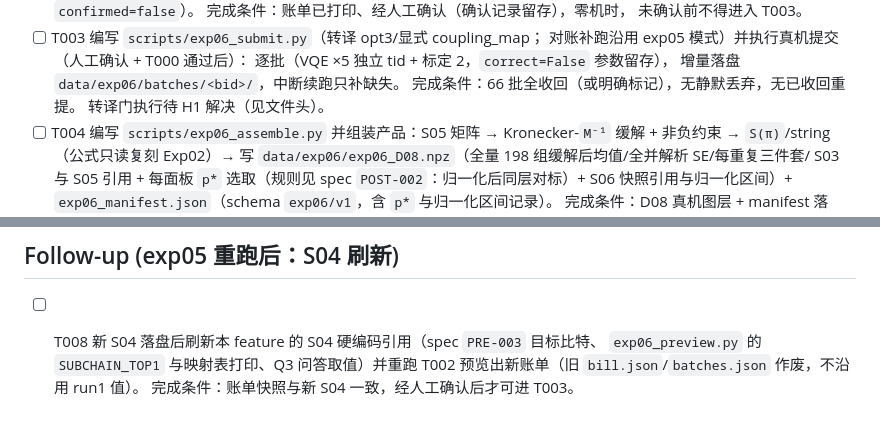
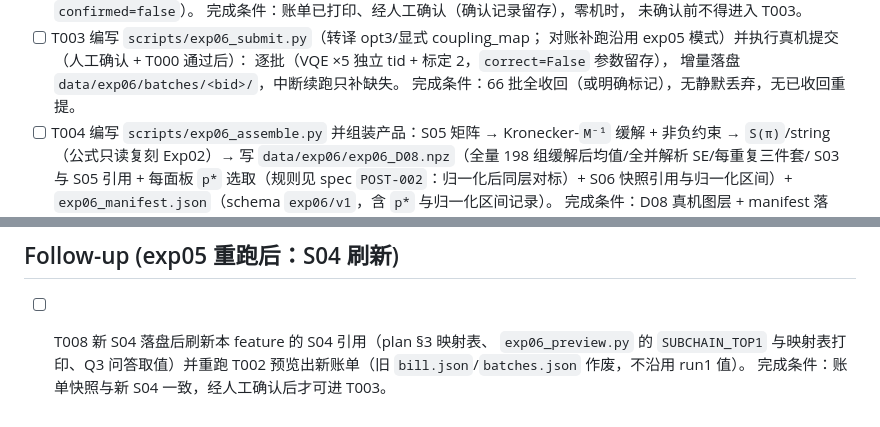
Before and after one commit to a18762608798-wq/variational_qc, a Markdown page: specs/exp06/tasks.md, 2 parts joined by grey strips. Rendered like a GitHub page.

```diff
--- a/specs/exp06/tasks.md
+++ b/specs/exp06/tasks.md
@@ -34,7 +34,6 @@
   逐批（VQE ×5 独立 tid + 标定 2，`correct=False` 参数留存），
   增量落盘 `data/exp06/batches/<bid>/`，中断续跑只补缺失。
   完成条件：66 批全收回（或明确标记），无静默丢弃，无已收回重提。
-  转译门执行待 H1 解决（见文件头）。
 - [ ] T004 编写 `scripts/exp06_assemble.py` 并组装产品：S05 矩阵 →
   Kronecker-`M⁻¹` 缓解 + 非负约束 → `S(π)`/string（公式只读复刻 Exp02）→
   写 `data/exp06/exp06_D08.npz`（全量 198 组缓解后均值/全并解析 SE/每重复三件套/
@@ -67,7 +66,7 @@
 
 ## Follow-up (exp05 重跑后：S04 刷新)
 
-- [ ] T008 新 S04 落盘后刷新本 feature 的 S04 硬编码引用（spec `PRE-003` 目标比特、
+- [ ] T008 新 S04 落盘后刷新本 feature 的 S04 引用（plan §3 映射表、
   `exp06_preview.py` 的 `SUBCHAIN_TOP1` 与映射表打印、Q3 问答取值）并重跑
   T002 预览出新账单（旧 `bill.json`/`batches.json` 作废，不沿用 run1 值）。
   完成条件：账单快照与新 S04 一致，经人工确认后才可进 T003。
```
Also changed, not shown: specs/exp06/spec.md (+8 -8 lines).
